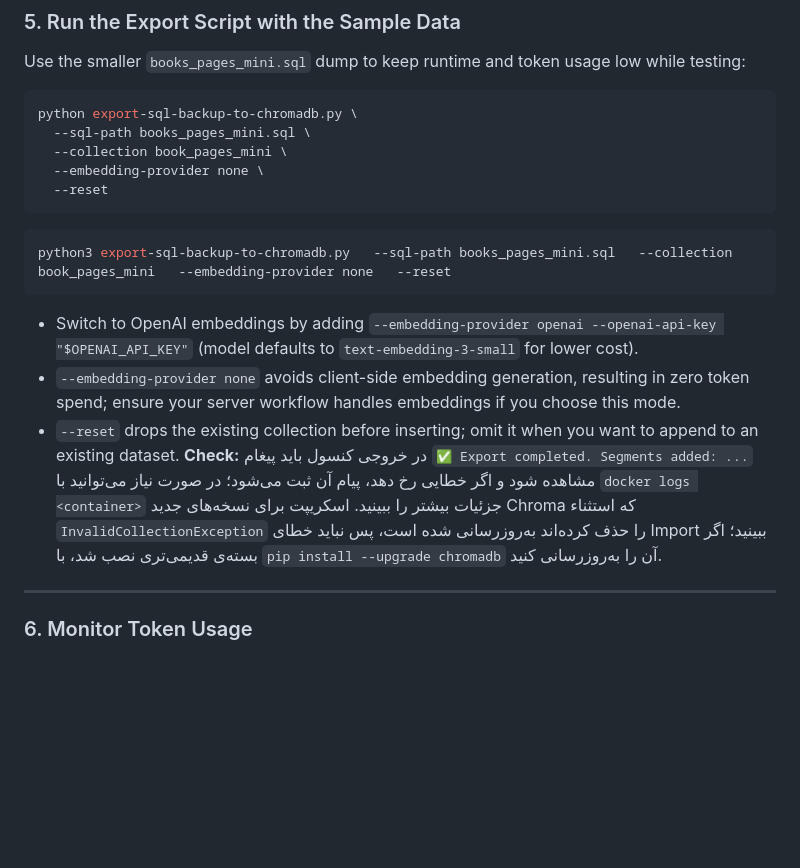
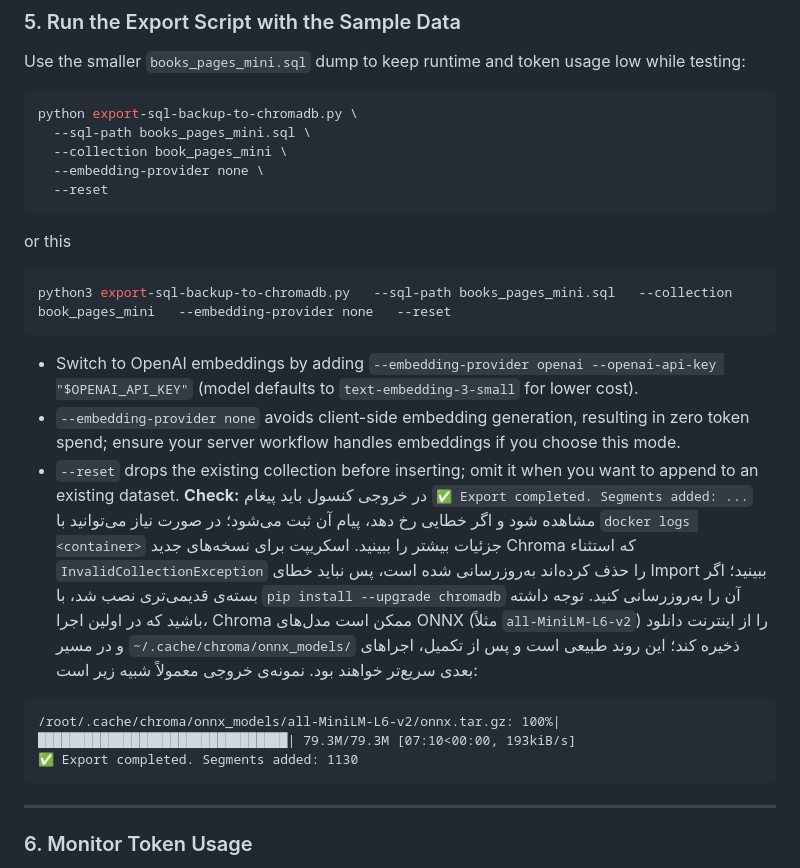
Before and after one commit to saber13812002/Automated-Multi-Step-Content-Processing-and-SEO-Optimization-System, a Markdown page: export-sql-chromadb/README.linux.md, the part around the change. GitHub-like rendering; blank space fills up the shorter version.

Commit message:
Enhance README.linux.md with additional example command for exporting SQL backups and clarify Chroma model download process. Update output expectations for better user guidance.

````diff
--- a/export-sql-chromadb/README.linux.md
+++ b/export-sql-chromadb/README.linux.md
@@ -68,13 +68,19 @@ python export-sql-backup-to-chromadb.py \
   --embedding-provider none \
   --reset
 ```
+or this
 ```bash
 python3 export-sql-backup-to-chromadb.py   --sql-path books_pages_mini.sql   --collection book_pages_mini   --embedding-provider none   --reset
 ```
 - Switch to OpenAI embeddings by adding `--embedding-provider openai --openai-api-key "$OPENAI_API_KEY"` (model defaults to `text-embedding-3-small` for lower cost).
 - `--embedding-provider none` avoids client-side embedding generation, resulting in zero token spend; ensure your server workflow handles embeddings if you choose this mode.
 - `--reset` drops the existing collection before inserting; omit it when you want to append to an existing dataset.
-**Check:** در خروجی کنسول باید پیغام `✅ Export completed. Segments added: ...` مشاهده شود و اگر خطایی رخ دهد، پیام آن ثبت می‌شود؛ در صورت نیاز می‌توانید با `docker logs <container>` جزئیات بیشتر را ببینید. اسکریپت برای نسخه‌های جدید Chroma که استثناء `InvalidCollectionException` را حذف کرده‌اند به‌روزرسانی شده است، پس نباید خطای Import ببینید؛ اگر بسته‌ی قدیمی‌تری نصب شد، با `pip install --upgrade chromadb` آن را به‌روزرسانی کنید.
+**Check:** در خروجی کنسول باید پیغام `✅ Export completed. Segments added: ...` مشاهده شود و اگر خطایی رخ دهد، پیام آن ثبت می‌شود؛ در صورت نیاز می‌توانید با `docker logs <container>` جزئیات بیشتر را ببینید. اسکریپت برای نسخه‌های جدید Chroma که استثناء `InvalidCollectionException` را حذف کرده‌اند به‌روزرسانی شده است، پس نباید خطای Import ببینید؛ اگر بسته‌ی قدیمی‌تری نصب شد، با `pip install --upgrade chromadb` آن را به‌روزرسانی کنید. توجه داشته باشید که در اولین اجرا، Chroma ممکن است مدل‌های ONNX (مثلاً `all-MiniLM-L6-v2`) را از اینترنت دانلود و در مسیر `~/.cache/chroma/onnx_models/` ذخیره کند؛ این روند طبیعی است و پس از تکمیل، اجراهای بعدی سریع‌تر خواهند بود.
+نمونه‌ی خروجی معمولاً شبیه زیر است:
+```
+/root/.cache/chroma/onnx_models/all-MiniLM-L6-v2/onnx.tar.gz: 100%|████████████████████████████████| 79.3M/79.3M [07:10<00:00, 193kiB/s]
+✅ Export completed. Segments added: 1130
+```
 
 ---
 
````
